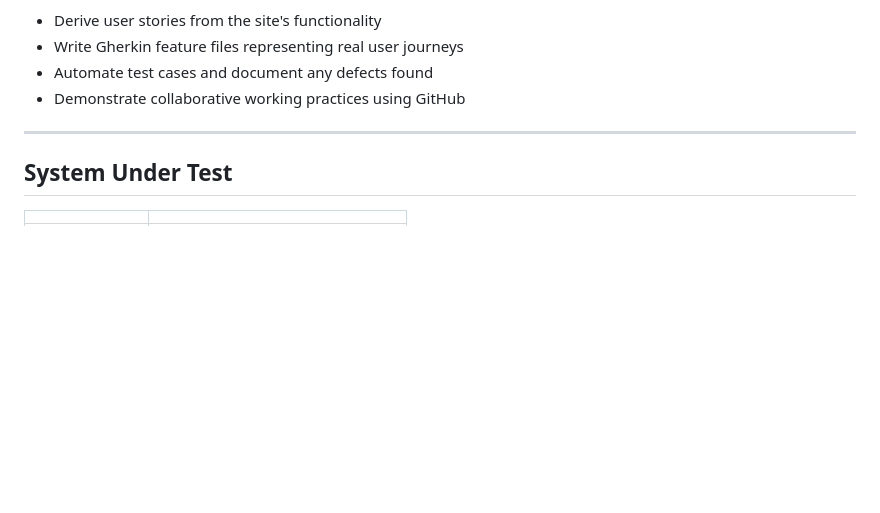
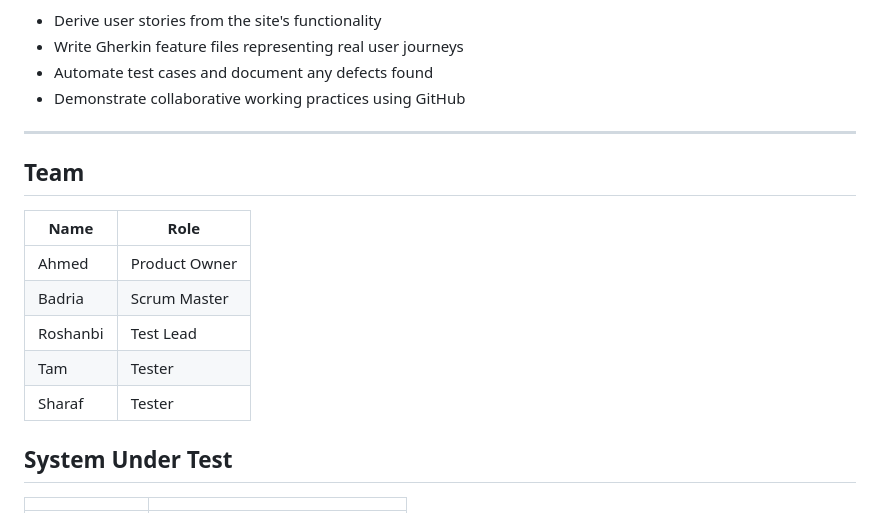
Before and after one commit to ahmedghamad/Automated-Web-Testing-Project, a Markdown page: README.md, the part around the change. Rendered like a GitHub page; blank space fills up the shorter version.

Commit message:
Add team section to README
Added a team section with roles and names.

```diff
--- a/README.md
+++ b/README.md
@@ -28,6 +28,16 @@ Key objectives:
 - Demonstrate collaborative working practices using GitHub
 
 ---
+
+## Team
+
+| Name | Role |
+|------|------|
+| Ahmed | Product Owner |
+| Badria | Scrum Master |
+| Roshanbi | Test Lead |
+| Tam | Tester |
+| Sharaf | Tester |
 
 ## System Under Test
 
```
